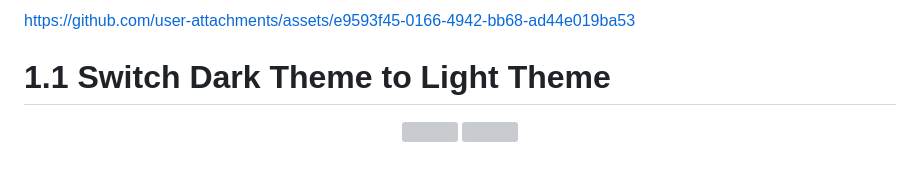
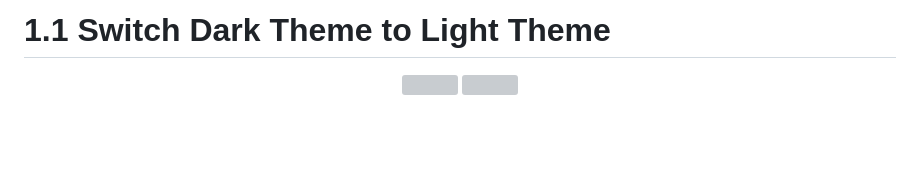
Before and after one commit to sanjuafre123/adv_flutter_ch1, a Markdown page: README.md, the part around the change. Rendered like a GitHub page; blank space fills up the shorter version; grey boxes are pictures that could not be loaded.

```diff
--- a/README.md
+++ b/README.md
@@ -1,5 +1,4 @@
 
-https://github.com/user-attachments/assets/e9593f45-0166-4942-bb68-ad44e019ba53
 # 1.1 Switch Dark Theme to Light Theme
 
 <div align="center">
```
